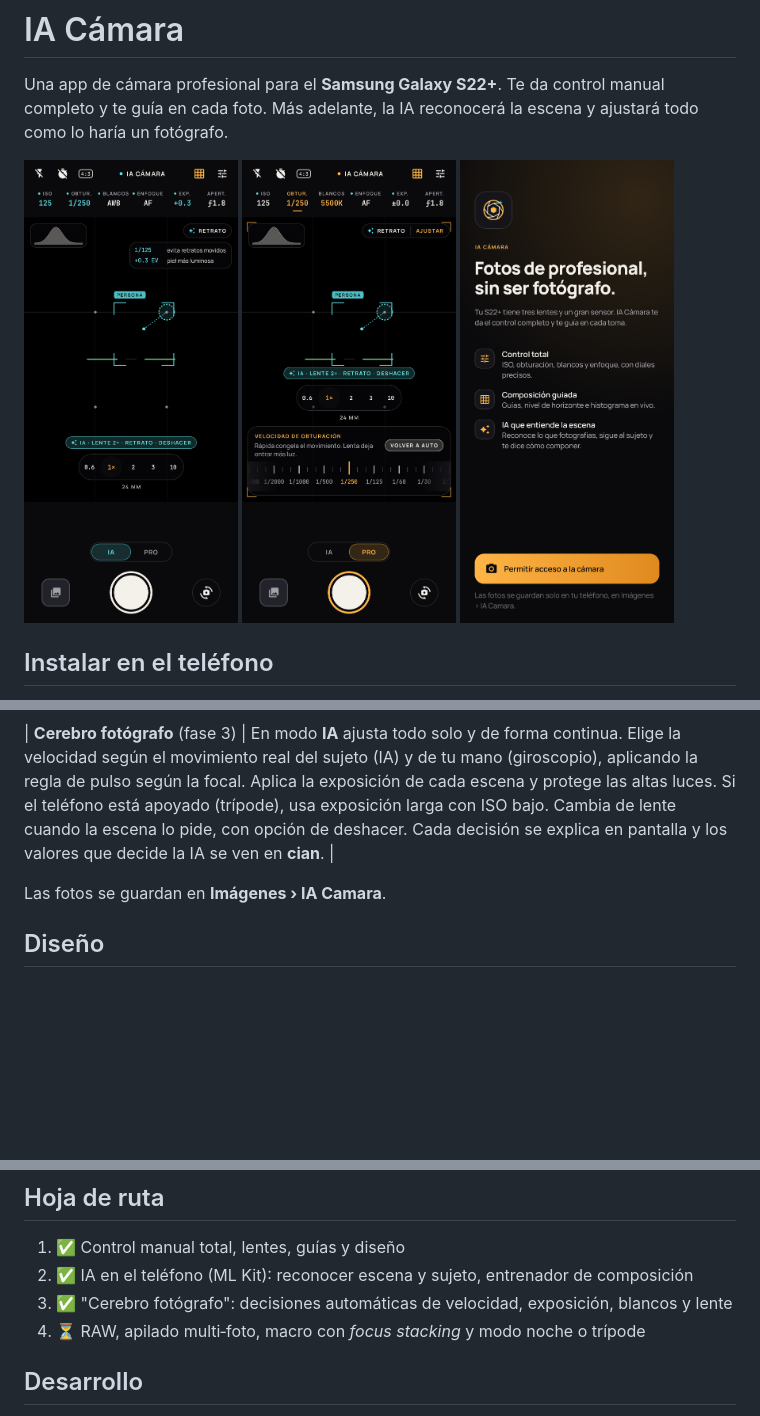
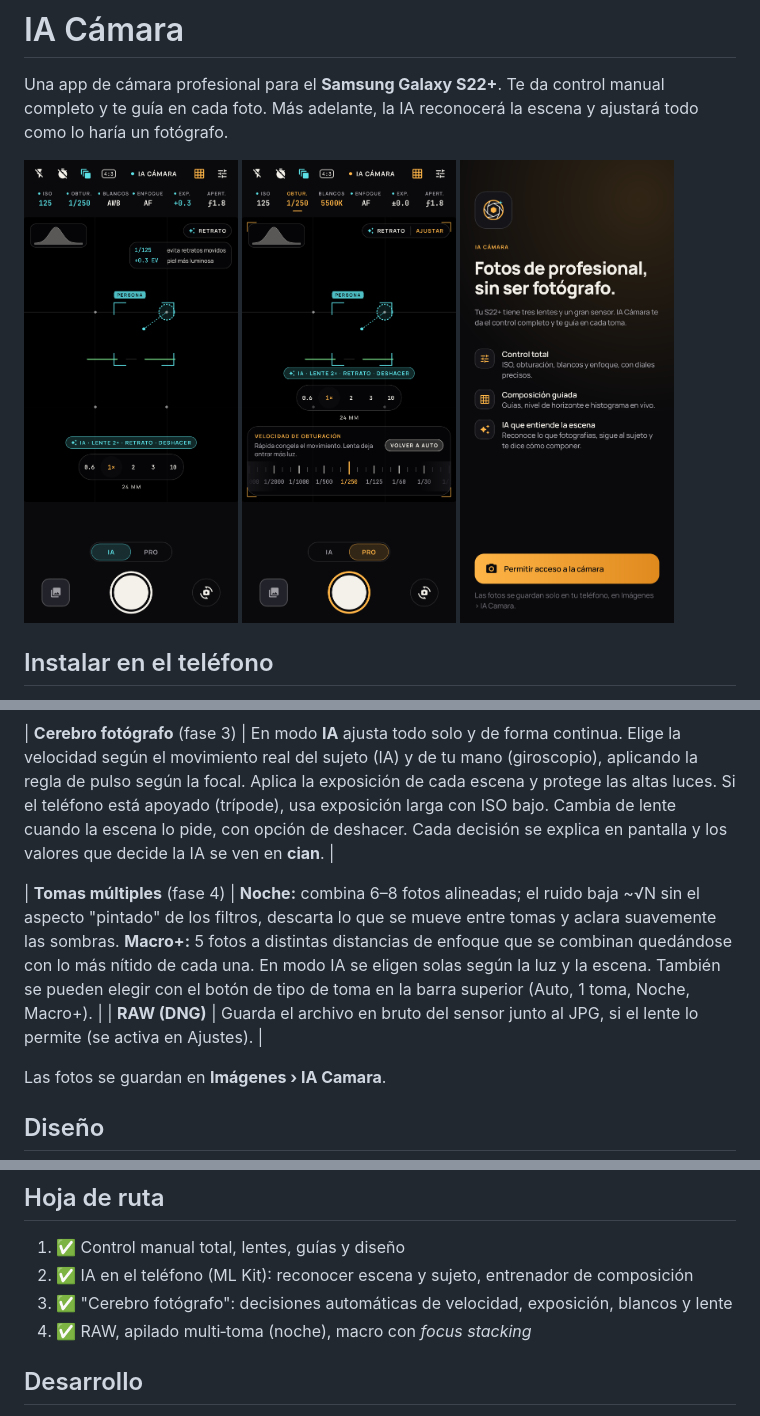
Before and after one commit to oscarmate936/S22-C-mara-IA, a Markdown page: README.md, 3 parts joined by grey strips. GitHub-like rendering; pictures changed too: docs/capturas/2_auto.png, docs/capturas/3_pro.png; blank space fills up the shorter version.

```diff
--- a/README.md
+++ b/README.md
@@ -32,6 +32,9 @@ Cada cambio que se sube al repositorio vuelve a compilar el APK automáticamente
 
 | **Cerebro fotógrafo** (fase 3) | En modo **IA** ajusta todo solo y de forma continua. Elige la velocidad según el movimiento real del sujeto (IA) y de tu mano (giroscopio), aplicando la regla de pulso según la focal. Aplica la exposición de cada escena y protege las altas luces. Si el teléfono está apoyado (trípode), usa exposición larga con ISO bajo. Cambia de lente cuando la escena lo pide, con opción de deshacer. Cada decisión se explica en pantalla y los valores que decide la IA se ven en **cian**. |
 
+| **Tomas múltiples** (fase 4) | **Noche:** combina 6–8 fotos alineadas; el ruido baja ~√N sin el aspecto "pintado" de los filtros, descarta lo que se mueve entre tomas y aclara suavemente las sombras. **Macro+:** 5 fotos a distintas distancias de enfoque que se combinan quedándose con lo más nítido de cada una. En modo IA se eligen solas según la luz y la escena. También se pueden elegir con el botón de tipo de toma en la barra superior (Auto, 1 toma, Noche, Macro+). |
+| **RAW (DNG)** | Guarda el archivo en bruto del sensor junto al JPG, si el lente lo permite (se activa en Ajustes). |
+
 Las fotos se guardan en **Imágenes › IA Camara**.
 
 ## Diseño
@@ -49,7 +52,7 @@ Paleta negro tinta con paneles de vidrio. El ámbar marca la acción y los valor
 1. ✅ Control manual total, lentes, guías y diseño
 2. ✅ IA en el teléfono (ML Kit): reconocer escena y sujeto, entrenador de composición
 3. ✅ "Cerebro fotógrafo": decisiones automáticas de velocidad, exposición, blancos y lente
-4. ⏳ RAW, apilado multi‑foto, macro con *focus stacking* y modo noche o trípode
+4. ✅ RAW, apilado multi‑toma (noche), macro con *focus stacking*
 
 ## Desarrollo
 
```
Also changed, not shown: 9 other files.
